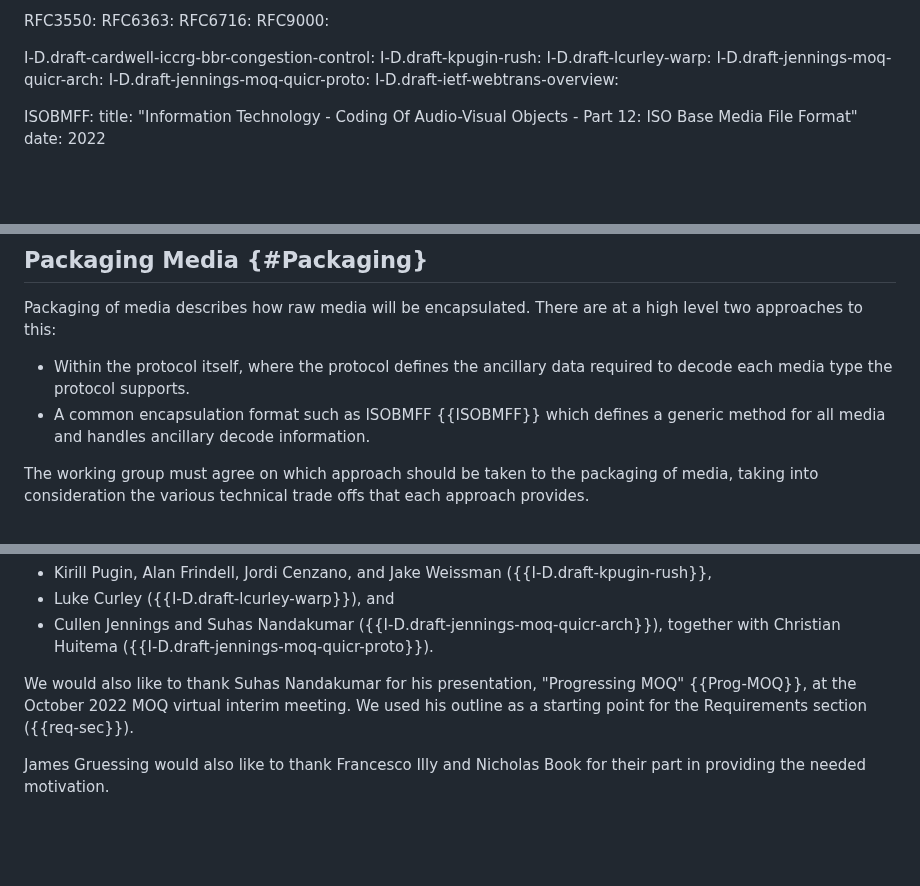
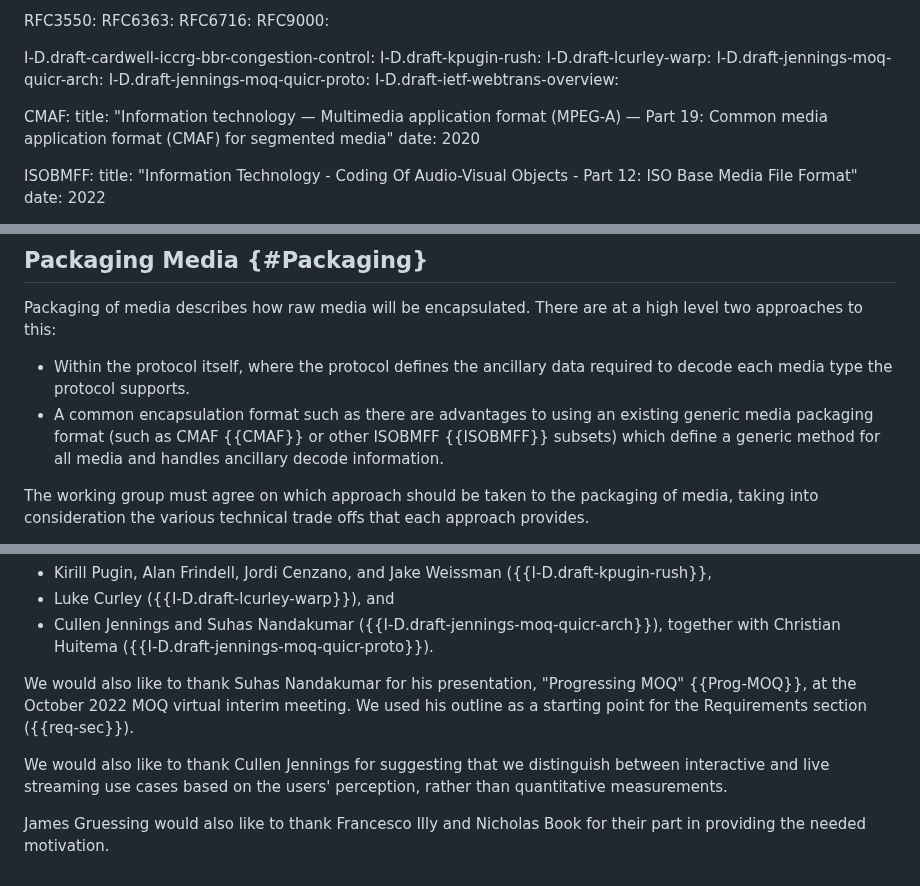
Before and after one commit to moq-wg/moq-requirements, a Markdown page: draft-gruessing-moq-requirements.md, 3 parts joined by grey strips. Drawn GitHub-style; blank space fills up the shorter version.

Commit message:
Clarify the use of ISOBBF, add CMAF, and provide references (#99)

```diff
--- a/draft-gruessing-moq-requirements.md
+++ b/draft-gruessing-moq-requirements.md
@@ -40,6 +40,10 @@ informative:
   I-D.draft-jennings-moq-quicr-arch:
   I-D.draft-jennings-moq-quicr-proto:
   I-D.draft-ietf-webtrans-overview:
+
+  CMAF:
+    title: "Information technology — Multimedia application format (MPEG-A) — Part 19: Common media application format (CMAF) for segmented media"
+    date: 2020
 
   ISOBMFF:
     title: "Information Technology - Coding Of Audio-Visual Objects - Part 12: ISO Base Media File Format"
@@ -280,7 +284,7 @@ As multiple streams of media may be available for concurrent sending such as mul
 Packaging of media describes how raw media will be encapsulated. There are at a high level two approaches to this:
 
 * Within the protocol itself, where the protocol defines the ancillary data required to decode each media type the protocol supports.
-* A common encapsulation format such as ISOBMFF {{ISOBMFF}} which defines a generic method for all media and handles ancillary decode information.
+* A common encapsulation format such as there are advantages to using an existing generic media packaging format (such as CMAF {{CMAF}} or other ISOBMFF {{ISOBMFF}} subsets) which define a generic method for all media and handles ancillary decode information.
 
 The working group must agree on which approach should be taken to the packaging of media, taking into consideration the various technical trade offs that each approach provides.
 
@@ -339,5 +343,7 @@ The authors would like to thank several authors of individual drafts that fed in
 
 We would also like to thank Suhas Nandakumar for his presentation, "Progressing MOQ" {{Prog-MOQ}}, at the October 2022 MOQ virtual interim meeting. We used his outline as a starting point for the Requirements section ({{req-sec}}).
 
+We would also like to thank Cullen Jennings for suggesting that we distinguish between interactive and live streaming use cases based on the users' perception, rather than quantitative measurements.
+
 James Gruessing would also like to thank Francesco Illy and Nicholas Book for
 their part in providing the needed motivation.
```
